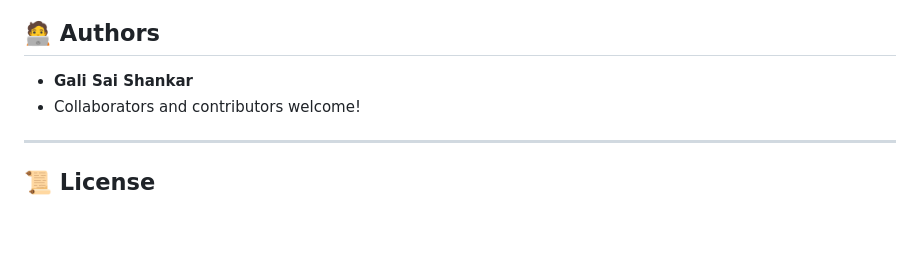
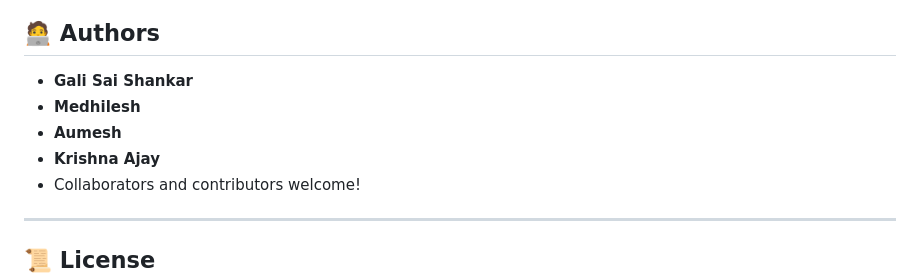
Before and after one commit to galisaishankar08/Molecular-Structure-Isomorphism, a Markdown page: README.md, the part around the change. GitHub-like rendering; blank space fills up the shorter version.

```diff
--- a/README.md
+++ b/README.md
@@ -95,6 +95,9 @@ Here’s how the comparison is performed step-by-step between two molecules (sho
 ## 🧑‍💻 Authors
 
 * **Gali Sai Shankar**
+* **Medhilesh**
+* **Aumesh**
+* **Krishna Ajay**
 * Collaborators and contributors welcome!
 
 ---
```
